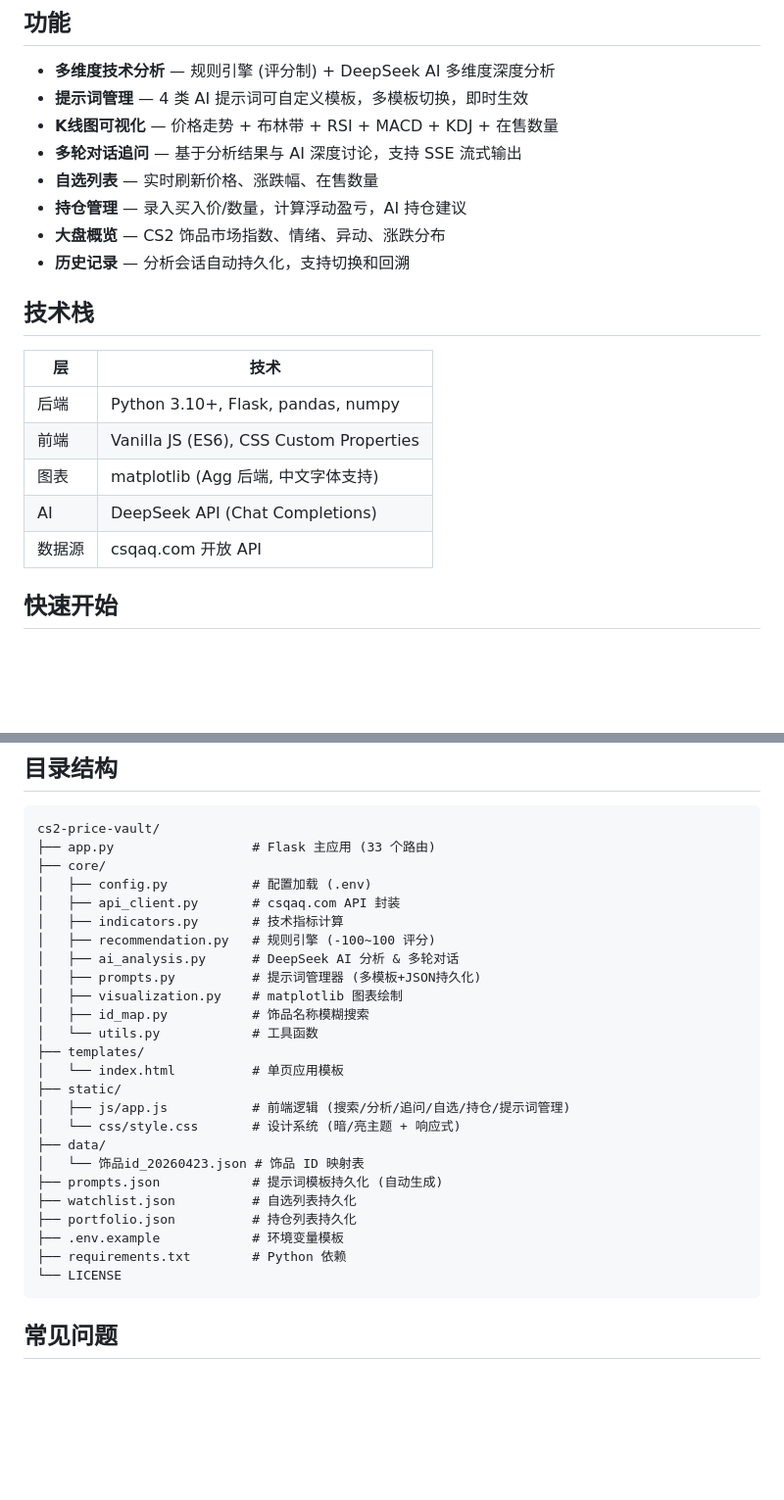
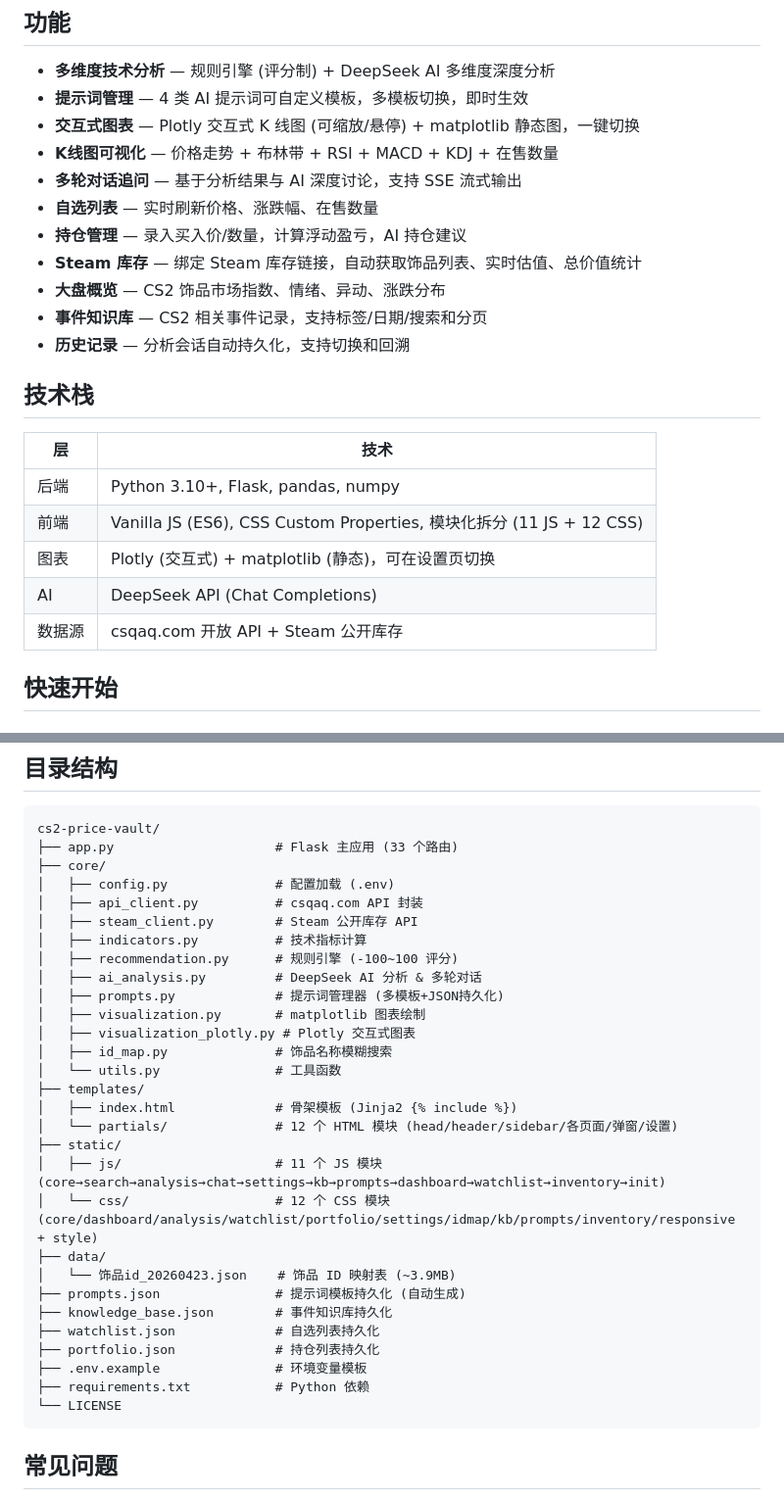
Before and after one commit to AKA-hhh/cs2-price-vault, a Markdown page: README.md, 2 parts joined by grey strips. Shown at 98% size. GitHub-like rendering; blank space fills up the shorter version.

Commit message:
重构前端: 拆分模块化 + 新增 Steam 库存 + 更新文档

````diff
--- a/README.md
+++ b/README.md
@@ -16,11 +16,14 @@
 
 - **多维度技术分析** — 规则引擎 (评分制) + DeepSeek AI 多维度深度分析
 - **提示词管理** — 4 类 AI 提示词可自定义模板，多模板切换，即时生效
+- **交互式图表** — Plotly 交互式 K 线图 (可缩放/悬停) + matplotlib 静态图，一键切换
 - **K线图可视化** — 价格走势 + 布林带 + RSI + MACD + KDJ + 在售数量
 - **多轮对话追问** — 基于分析结果与 AI 深度讨论，支持 SSE 流式输出
 - **自选列表** — 实时刷新价格、涨跌幅、在售数量
 - **持仓管理** — 录入买入价/数量，计算浮动盈亏，AI 持仓建议
+- **Steam 库存** — 绑定 Steam 库存链接，自动获取饰品列表、实时估值、总价值统计
 - **大盘概览** — CS2 饰品市场指数、情绪、异动、涨跌分布
+- **事件知识库** — CS2 相关事件记录，支持标签/日期/搜索和分页
 - **历史记录** — 分析会话自动持久化，支持切换和回溯
 
 ## 技术栈
@@ -28,10 +31,10 @@
 | 层 | 技术 |
 |---|---|
 | 后端 | Python 3.10+, Flask, pandas, numpy |
-| 前端 | Vanilla JS (ES6), CSS Custom Properties |
-| 图表 | matplotlib (Agg 后端, 中文字体支持) |
+| 前端 | Vanilla JS (ES6), CSS Custom Properties, 模块化拆分 (11 JS + 12 CSS) |
+| 图表 | Plotly (交互式) + matplotlib (静态)，可在设置页切换 |
 | AI | DeepSeek API (Chat Completions) |
-| 数据源 | csqaq.com 开放 API |
+| 数据源 | csqaq.com 开放 API + Steam 公开库存 |
 
 ## 快速开始
 
@@ -99,29 +102,33 @@ python app.py
 
 ```
 cs2-price-vault/
-├── app.py                  # Flask 主应用 (33 个路由)
+├── app.py                     # Flask 主应用 (33 个路由)
 ├── core/
-│   ├── config.py           # 配置加载 (.env)
-│   ├── api_client.py       # csqaq.com API 封装
-│   ├── indicators.py       # 技术指标计算
-│   ├── recommendation.py   # 规则引擎 (-100~100 评分)
-│   ├── ai_analysis.py      # DeepSeek AI 分析 & 多轮对话
-│   ├── prompts.py          # 提示词管理器 (多模板+JSON持久化)
-│   ├── visualization.py    # matplotlib 图表绘制
-│   ├── id_map.py           # 饰品名称模糊搜索
-│   └── utils.py            # 工具函数
+│   ├── config.py              # 配置加载 (.env)
+│   ├── api_client.py          # csqaq.com API 封装
+│   ├── steam_client.py        # Steam 公开库存 API
+│   ├── indicators.py          # 技术指标计算
+│   ├── recommendation.py      # 规则引擎 (-100~100 评分)
+│   ├── ai_analysis.py         # DeepSeek AI 分析 & 多轮对话
+│   ├── prompts.py             # 提示词管理器 (多模板+JSON持久化)
+│   ├── visualization.py       # matplotlib 图表绘制
+│   ├── visualization_plotly.py # Plotly 交互式图表
+│   ├── id_map.py              # 饰品名称模糊搜索
+│   └── utils.py               # 工具函数
 ├── templates/
-│   └── index.html          # 单页应用模板
+│   ├── index.html             # 骨架模板 (Jinja2 {% include %})
+│   └── partials/              # 12 个 HTML 模块 (head/header/sidebar/各页面/弹窗/设置)
 ├── static/
-│   ├── js/app.js           # 前端逻辑 (搜索/分析/追问/自选/持仓/提示词管理)
-│   └── css/style.css       # 设计系统 (暗/亮主题 + 响应式)
+│   ├── js/                    # 11 个 JS 模块 (core→search→analysis→chat→settings→kb→prompts→dashboard→watchlist→inventory→init)
+│   └── css/                   # 12 个 CSS 模块 (core/dashboard/analysis/watchlist/portfolio/settings/idmap/kb/prompts/inventory/responsive + style)
 ├── data/
-│   └── 饰品id_20260423.json # 饰品 ID 映射表
-├── prompts.json            # 提示词模板持久化 (自动生成)
-├── watchlist.json          # 自选列表持久化
-├── portfolio.json          # 持仓列表持久化
-├── .env.example            # 环境变量模板
-├── requirements.txt        # Python 依赖
+│   └── 饰品id_20260423.json    # 饰品 ID 映射表 (~3.9MB)
+├── prompts.json               # 提示词模板持久化 (自动生成)
+├── knowledge_base.json        # 事件知识库持久化
+├── watchlist.json             # 自选列表持久化
+├── portfolio.json             # 持仓列表持久化
+├── .env.example               # 环境变量模板
+├── requirements.txt           # Python 依赖
 └── LICENSE
 ```
 
````
